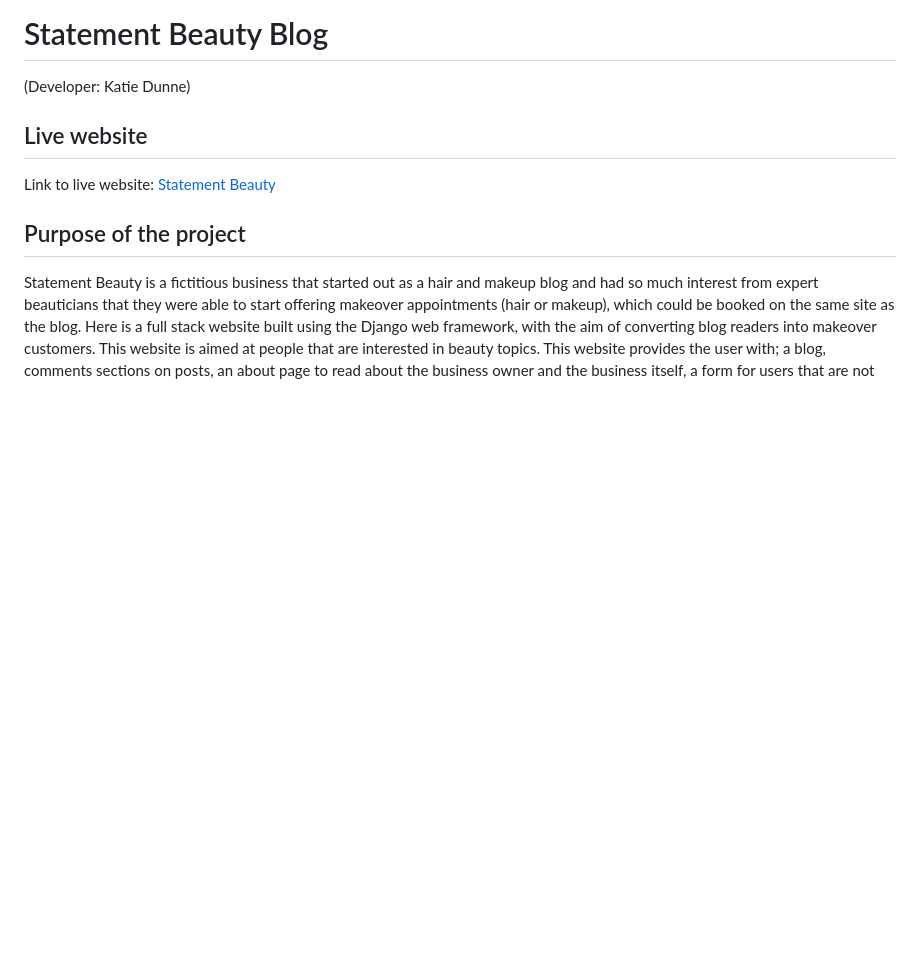
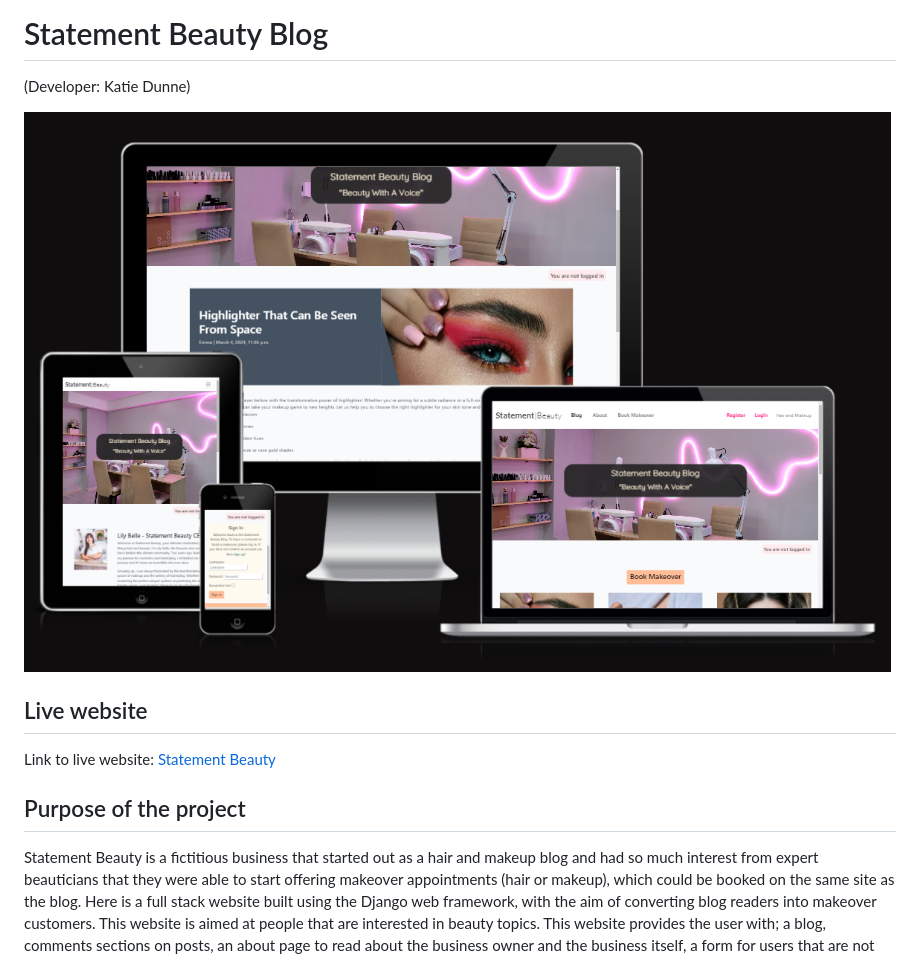
Before and after one commit to KSDunne/statement_beauty, a Markdown page: README.md, the part around the change. Drawn GitHub-style; pictures changed too: docs/readme_images/amiresponsive_screenshot.PNG (added); blank space fills up the shorter version.

Commit message:
Add amiresponsive image to README

```diff
--- a/README.md
+++ b/README.md
@@ -1,6 +1,8 @@
 # Statement Beauty Blog
 
 (Developer: Katie Dunne)
+
+![AmIResponsive Image](docs/readme_images/amiresponsive_screenshot.PNG)
 
 ## Live website
 
```
